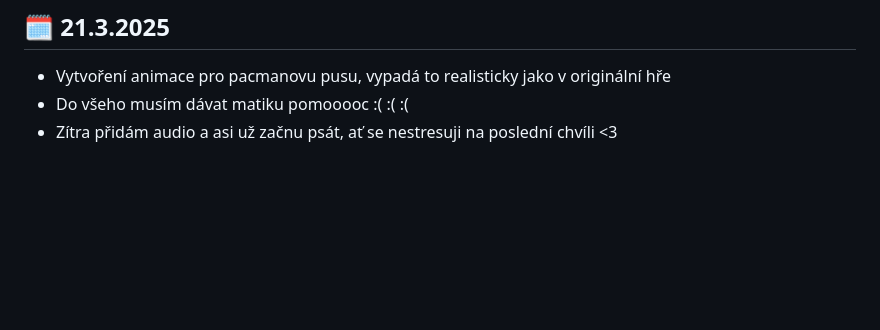
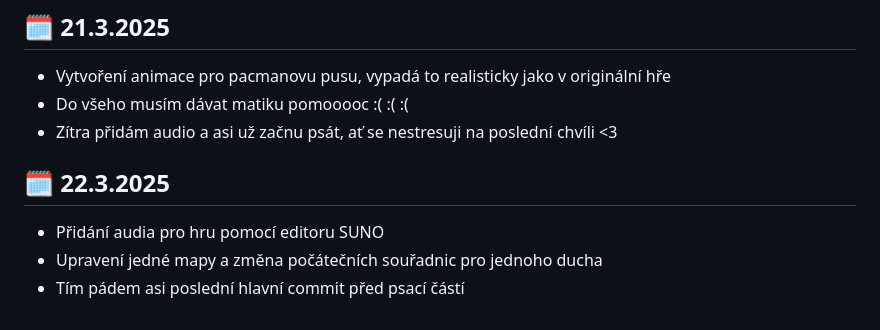
Before and after one commit to ondrejfila6969/Pacman---rocnikova-prace, a Markdown page: README.md, the part around the change. Rendered like a GitHub page; blank space fills up the shorter version.

```diff
--- a/README.md
+++ b/README.md
@@ -158,3 +158,8 @@ P.S. Jestli v následující době dojde k jakémukoliv problému, tak na to ře
 - Vytvoření animace pro pacmanovu pusu, vypadá to realisticky jako v originální hře
 - Do všeho musím dávat matiku pomooooc :( :( :(
 - Zítra přidám audio a asi už začnu psát, ať se nestresuji na poslední chvíli <3
+
+## 🗓️ 22.3.2025
+- Přidání audia pro hru pomocí editoru SUNO
+- Upravení jedné mapy a změna počátečních souřadnic pro jednoho ducha
+- Tím pádem asi poslední hlavní commit před psací částí
```
